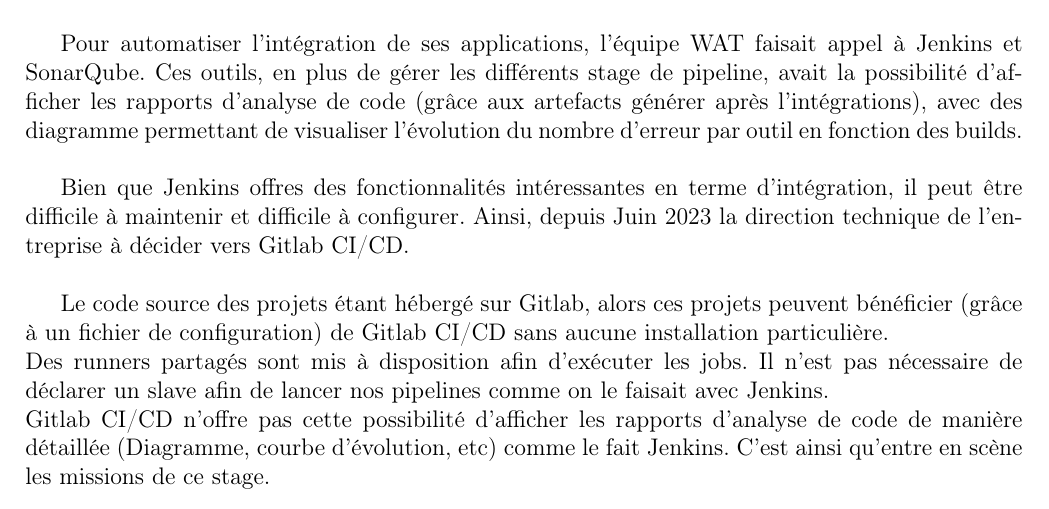
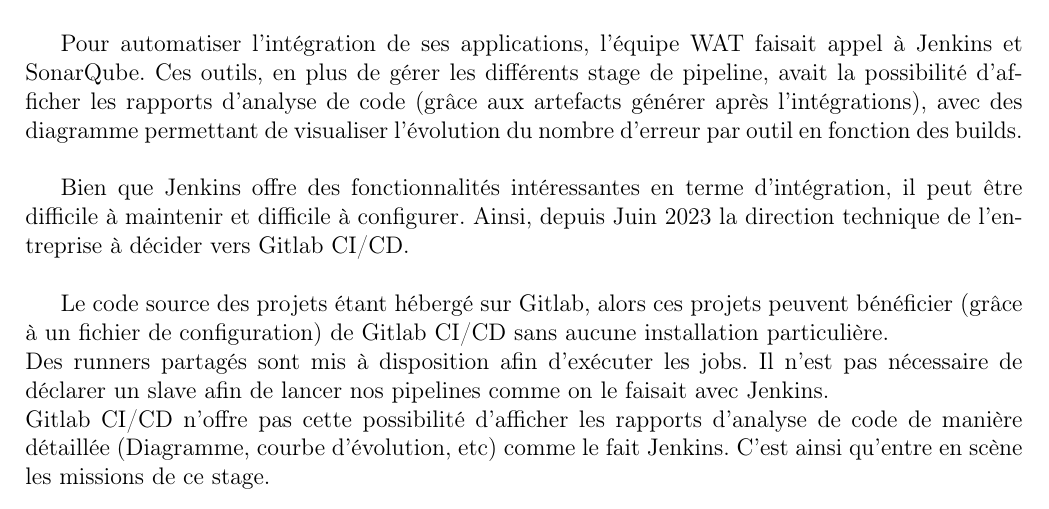
Before and after one commit to TuoAdama/rapport-stage-istic, a LaTeX document (memoire.tex, which reads chap_2/chapitre_2.tex): part of page 8 of 10, cut so that both start at the same text. Compiled offline with pdfLaTeX.

Commit message:
fix: correction de fautes

```diff
--- a/chap_2/chapitre_2.tex
+++ b/chap_2/chapitre_2.tex
@@ -18,7 +18,7 @@
 
 		Pour automatiser l'intégration de ses applications, l'équipe WAT faisait appel à Jenkins et SonarQube. Ces outils, en plus de gérer les différents stage de pipeline, avait la possibilité d'afficher les rapports d'analyse de code (grâce aux artefacts générer après l'intégrations), avec des diagramme permettant de visualiser l'évolution du nombre d'erreur par outil en fonction des builds.\\
 
-		Bien que Jenkins offres des fonctionnalités intéressantes en terme d'intégration, il peut être difficile à maintenir et difficile à configurer. Ainsi, depuis Juin 2023 la direction technique de l'entreprise à décider vers Gitlab CI/CD.\\
+		Bien que Jenkins offre des fonctionnalités intéressantes en terme d'intégration, il peut être difficile à maintenir et difficile à configurer. Ainsi, depuis Juin 2023 la direction technique de l'entreprise à décider vers Gitlab CI/CD.\\
 
 		Le code source des projets étant hébergé sur Gitlab, alors ces projets peuvent bénéficier (grâce à un fichier de configuration) de Gitlab CI/CD sans aucune installation particulière.\\
 		Des runners partagés sont mis à disposition afin d’exécuter les jobs. Il n'est pas nécessaire de déclarer un slave afin de lancer nos pipelines comme on le faisait avec Jenkins.\\
```
